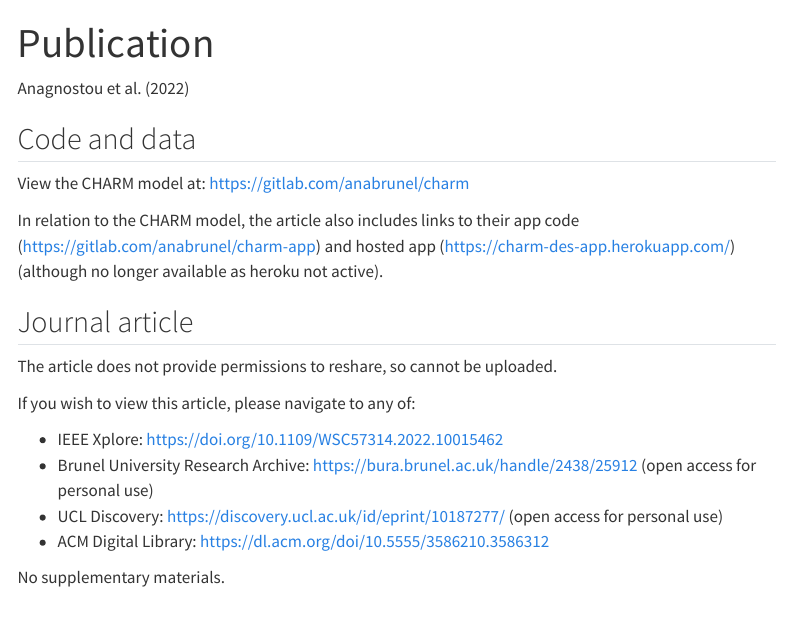
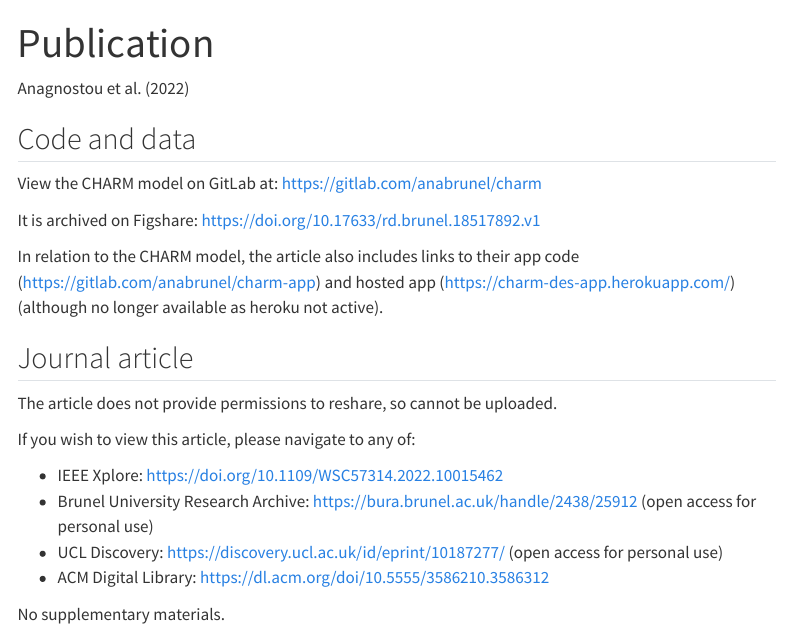
Before and after one commit to pythonhealthdatascience/stars-reproduce-anagnostou-2022, a Quarto document (quarto_site/study_publication.qmd): the page in a window 1100 px wide, from its top. Rendered offline with R 4.5, knitr and Pandoc in place of Quarto, with nearby package versions; menus at the side of the page are left out.

Commit message:
docs(quarto): add link to figshare

```diff
--- a/quarto_site/study_publication.qmd
+++ b/quarto_site/study_publication.qmd
@@ -7,7 +7,9 @@ bibliography: references.bib
 
 ## Code and data
 
-View the CHARM model at: <https://gitlab.com/anabrunel/charm>
+View the CHARM model on GitLab at: <https://gitlab.com/anabrunel/charm>
+
+It is archived on Figshare: <https://doi.org/10.17633/rd.brunel.18517892.v1>
 
 In relation to the CHARM model, the article also includes links to their app code (<https://gitlab.com/anabrunel/charm-app>) and hosted app (<https://charm-des-app.herokuapp.com/>) (although no longer available as heroku not active).
 
```
